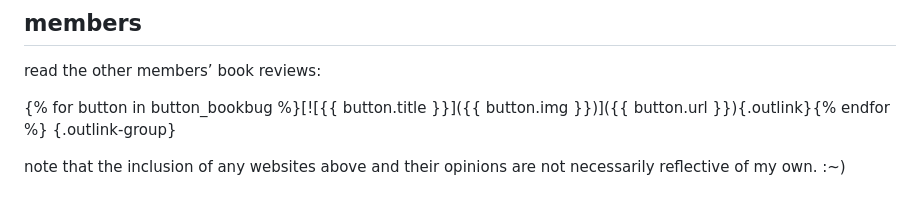
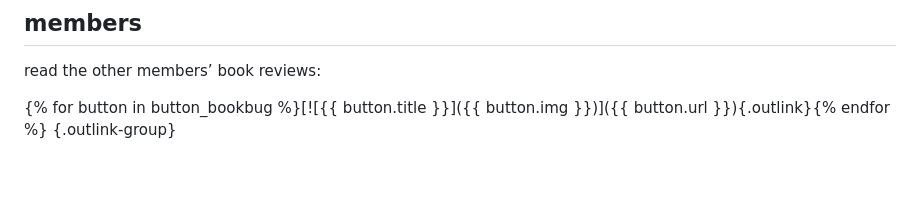
Before and after one commit to tencurse/neocities, a Markdown page: src/logs/bookbug.md, the part around the change. Drawn GitHub-style; blank space fills up the shorter version.

```diff
--- a/src/logs/bookbug.md
+++ b/src/logs/bookbug.md
@@ -26,5 +26,3 @@ peruse my [book log](/logs/books) for other reads!
 read the other members’ book reviews:
 
 {% for button in button_bookbug %}[![{{ button.title }}]({{ button.img }})]({{ button.url }}){.outlink}{% endfor %} {.outlink-group}
-
-note that the inclusion of any websites above and their opinions are not necessarily reflective of my own. :~)
```
Also changed, not shown: src/resources/index.md (+2 -0 lines), src/assets/img/kirb.gif (added), 1 other file.
